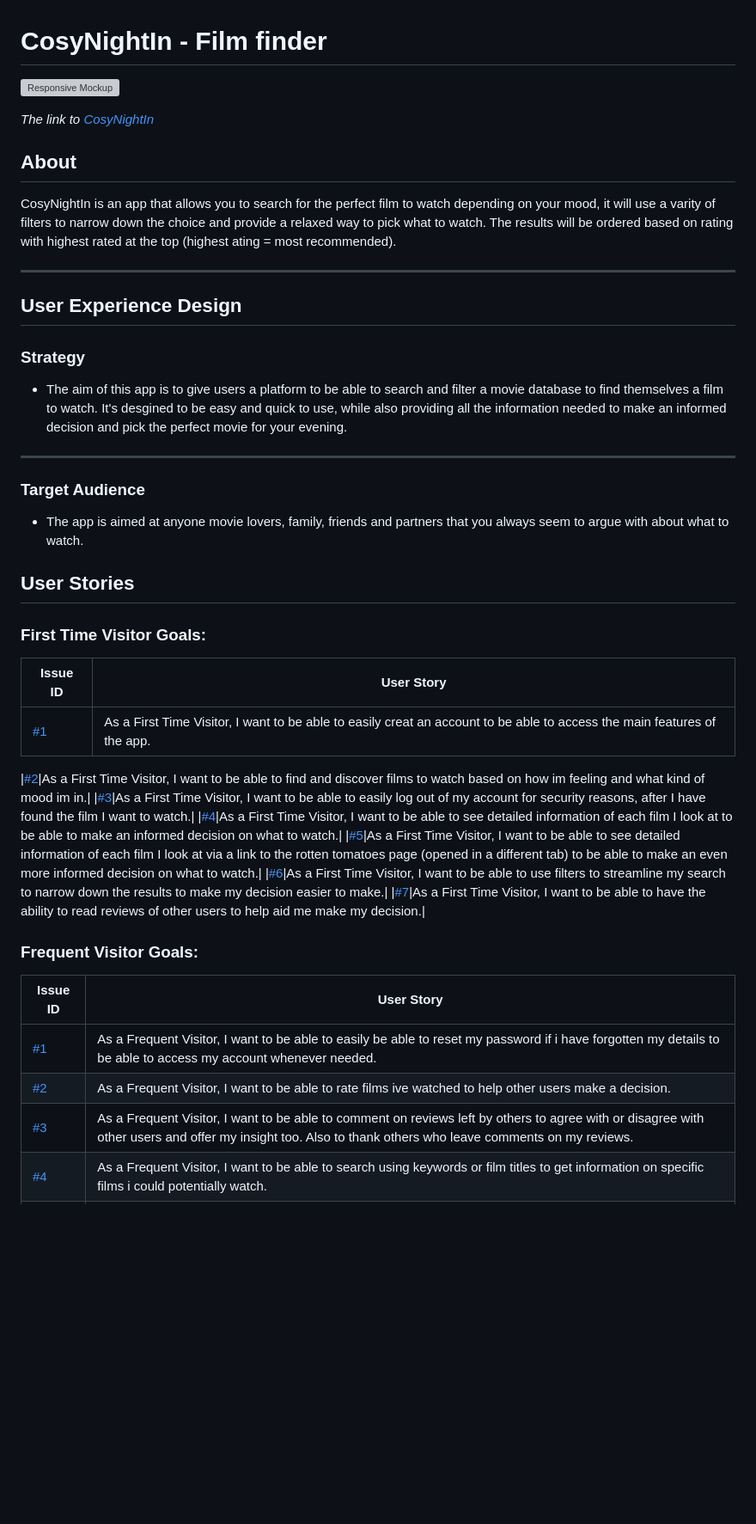
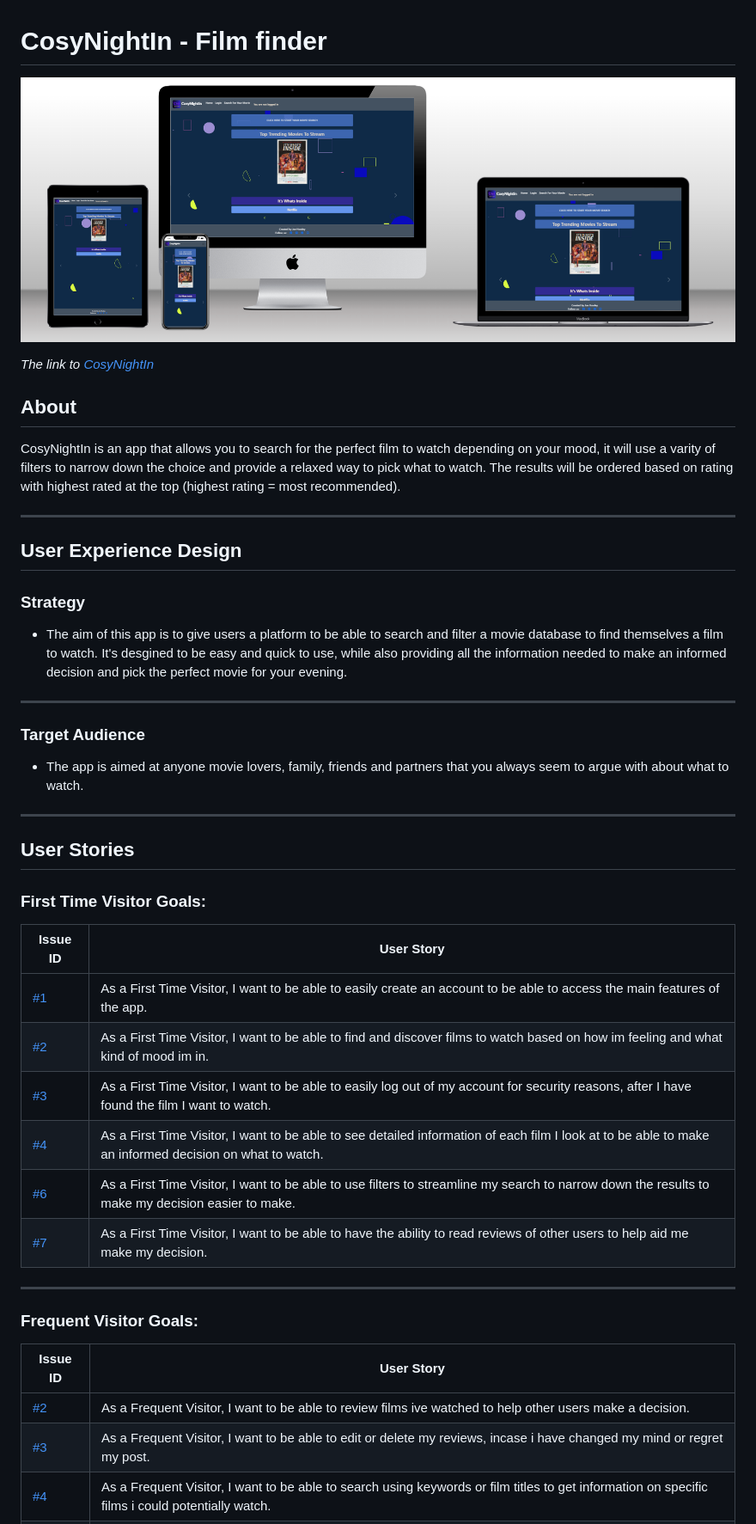
Before and after one commit to Joeski88/cosynightin, a Markdown page: README.md, the part around the change printed below. Shown: that part at 86% size. Drawn GitHub-style; pictures changed too: static/documentation/screenshots/homepagemockup.png (added); blank space fills up the shorter version; grey boxes are pictures that could not be loaded.

```diff
--- a/README.md
+++ b/README.md
@@ -1,14 +1,14 @@
 # CosyNightIn - Film finder
 
-![Responsive Mockup](documentation/features/)
+![Responsive Mockup](/static/documentation/screenshots/homepagemockup.png)
 
 *The link to [CosyNightIn](https://8000-joeski88-cosynightin-e6en1er8oxr.ws.codeinstitute-ide.net/)*
 
 ## About
 
-CosyNightIn is an app that allows you to search for the perfect film to watch depending on your mood, it will use a varity of filters to narrow down the choice and provide a relaxed way to pick what to watch. The results will be ordered based on rating with highest rated at the top (highest ating = most recommended).
+CosyNightIn is an app that allows you to search for the perfect film to watch depending on your mood, it will use a varity of filters to narrow down the choice and provide a relaxed way to pick what to watch. The results will be ordered based on rating with highest rated at the top (highest rating = most recommended).
 
----
+-------
 
 ## User Experience Design
 
@@ -16,36 +16,34 @@ CosyNightIn is an app that allows you to search for the perfect film to watch de
 
 * The aim of this app is to give users a platform to be able to search and filter a movie database to find themselves a film to watch. It's desgined to be easy and quick to use, while also providing all the information needed to make an informed decision and pick the perfect movie for your evening.
 
----
+-------
 
 ### Target Audience
 
 * The app is aimed at anyone movie lovers, family, friends and partners that you always seem to argue with about what to watch.
 
-
+--------
 
 ## User Stories
 ### First Time Visitor Goals:
 
 | Issue ID    | User Story |
 |-------------|-------------|
-|[#1](https://github.com/Joeski88/cosynightin/issues/17)| As a First Time Visitor, I want to be able to easily creat an account to be able to access the main features of the app.|
-
+|[#1](https://github.com/Joeski88/cosynightin/issues/17)| As a First Time Visitor, I want to be able to easily create an account to be able to access the main features of the app.|
 |[#2](https://github.com/Joeski88/cosynightin/issues/18)|As a First Time Visitor, I want to be able to find and discover films to watch based on how im feeling and what kind of mood im in.|
 |[#3](https://github.com/Joeski88/cosynightin/issues/3)|As a First Time Visitor, I want to be able to easily log out of my account for security reasons, after I have found the film I want to watch.|
 |[#4](https://github.com/Joeski88/cosynightin/issues/4)|As a First Time Visitor, I want to be able to see detailed information of each film I look at to be able to make an informed decision on what to watch.|
-|[#5](https://github.com/Joeski88/cosynightin/issues/7)|As a First Time Visitor, I want to be able to see detailed information of each film I look at via a link to the rotten tomatoes page (opened in a different tab) to be able to make an even more informed decision on what to watch.|
 |[#6](https://github.com/Joeski88/cosynightin/issues/15)|As a First Time Visitor, I want to be able to use filters to streamline my search to narrow down the results to make my decision easier to make.|
 |[#7](https://github.com/Joeski88/cosynightin/issues/10)|As a First Time Visitor, I want to be able to have the ability to read reviews of other users to help aid me make my decision.|
 
+--------
 
 ### Frequent Visitor Goals:
 
 | Issue ID    | User Story |
 |-------------|-------------|
-|[#1](https://github.com/Joeski88/cosynightin/issues/1)|As a Frequent Visitor, I want to be able to easily be able to reset my password if i have forgotten my details to be able to access my account whenever needed. |
-|[#2](https://github.com/Joeski88/cosynightin/issues/8)|As a Frequent Visitor, I want to be able to rate films ive watched to help other users make a decision.|
-|[#3](https://github.com/Joeski88/cosynightin/issues/9)|As a Frequent Visitor, I want to be able to comment on reviews left by others to agree with or disagree with other users and offer my insight too. Also to thank others who leave comments on my reviews. |
+|[#2](https://github.com/Joeski88/cosynightin/issues/8)|As a Frequent Visitor, I want to be able to review films ive watched to help other users make a decision.|
+|[#3](https://github.com/Joeski88/cosynightin/issues/21)|As a Frequent Visitor, I want to be able to edit or delete my reviews, incase i have changed my mind or regret my post. |
 |[#4](https://github.com/Joeski88/cosynightin/issues/5)|As a Frequent Visitor, I want to be able to search using keywords or film titles to get information on specific films i could potentially watch. |
 |[#5](https://github.com/Joeski88/cosynightin/issues/6)|As a Frequent Visitor, I want to be able to search using actor and actress names to get information on specific films i could potentially watch. |
 |[#6](https://github.com/Joeski88/cosynightin/issues/12)|As a Frequent Visitor, I want to be able to filter by film rating (provided by rotten tomatoes) to narrow down the search for what I want. |
```
Also changed, not shown: other parts of README.md (+81 -41 lines), static/documentation/screenshots/editreview.png (added), static/documentation/screenshots/movieinfo.png (added), static/documentation/screenshots/navbarreview.png (added), 5 other files.
